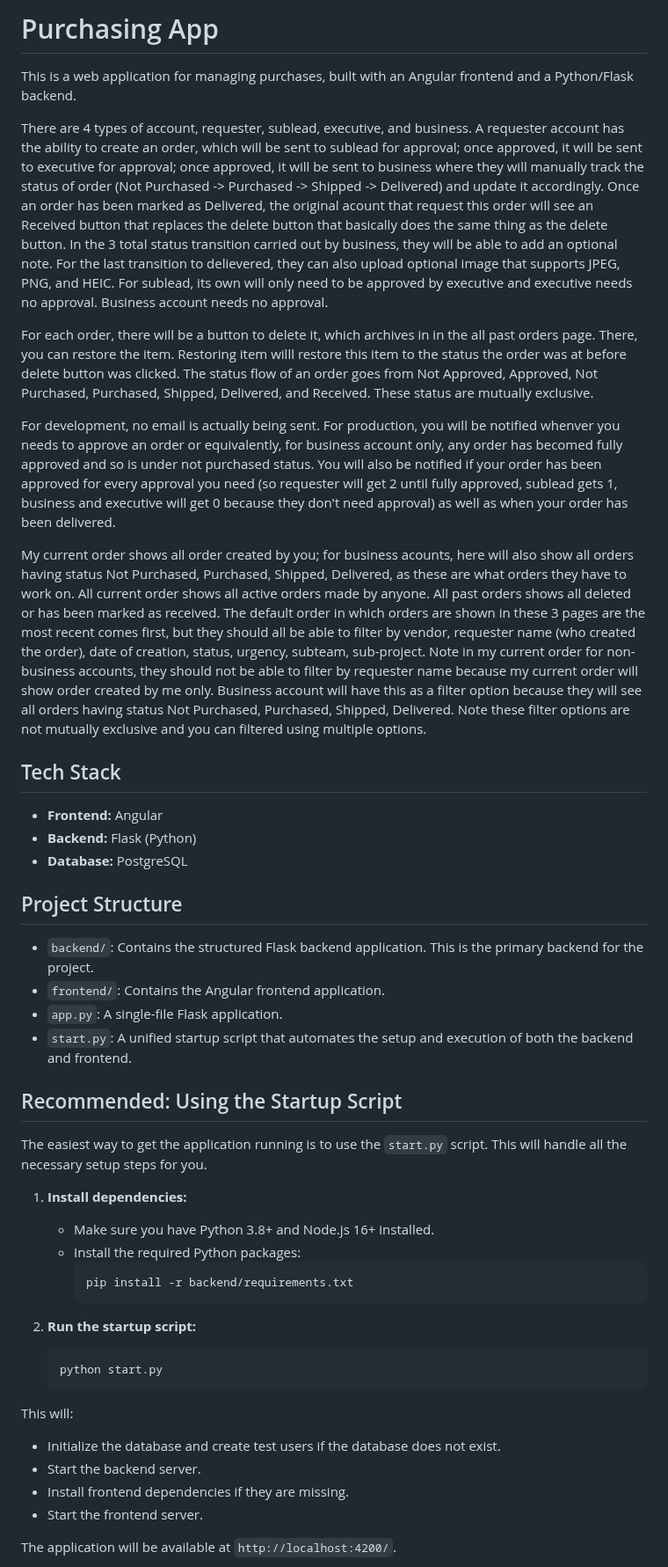
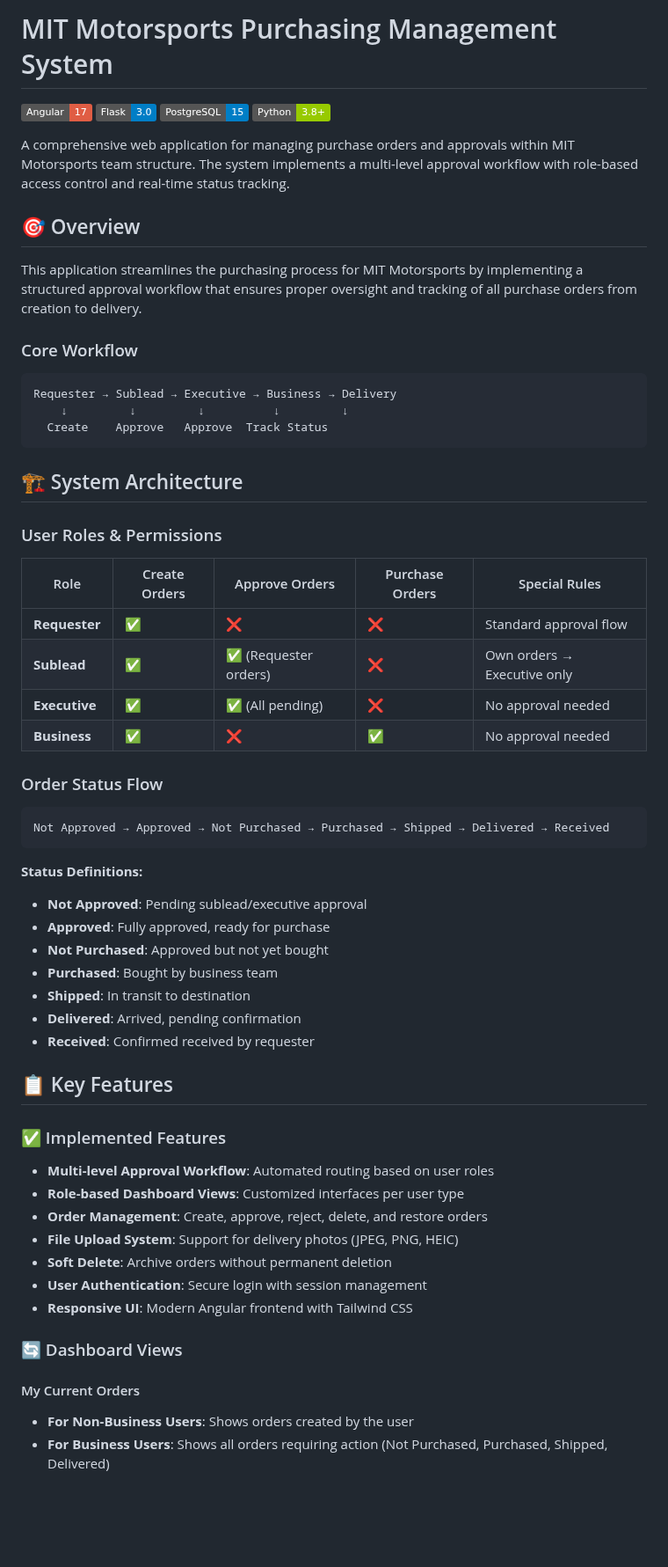
Before and after one commit to zhizhen-kyle-luo/PurchasingApp, a Markdown page: README.md, the part around one of its changes. Shown at 88% size. Rendered like a GitHub page; badges without logos; blank space fills up the shorter version.

Commit message:
docs: readme

````diff
--- a/README.md
+++ b/README.md
@@ -1,50 +1,64 @@
-# Purchasing App
+# MIT Motorsports Purchasing Management System
 
-This is a web application for managing purchases, built with an Angular frontend and a Python/Flask backend.
+[![Angular](https://img.shields.io/badge/Angular-17-red)](https://angular.io/)
+[![Flask](https://img.shields.io/badge/Flask-3.0-blue)](https://flask.palletsprojects.com/)
+[![PostgreSQL](https://img.shields.io/badge/PostgreSQL-15-blue)](https://www.postgresql.org/)
+[![Python](https://img.shields.io/badge/Python-3.8+-green)](https://python.org/)
 
-There are 4 types of account, requester, sublead, executive, and business. A requester account has the ability to create an order, which will be sent to sublead for approval; once approved, it will be sent to executive for approval; once approved, it will be sent to business where they will manually track the status of order (Not Purchased -> Purchased -> Shipped -> Delivered) and update it accordingly. Once an order has been marked as Delivered, the original acount that request this order will see an Received button that replaces the delete button that basically does the same thing as the delete button. In the 3 total status transition carried out by business, they will be able to add an optional note. For the last transition to delievered, they can also upload optional image that supports JPEG, PNG, and HEIC. For sublead, its own will only need to be approved by executive and executive needs no approval. Business account needs no approval.
+A comprehensive web application for managing purchase orders and approvals within MIT Motorsports team structure. The system implements a multi-level approval workflow with role-based access control and real-time status tracking.
 
-For each order, there will be a button to delete it, which archives in in the all past orders page. There, you can restore the item. Restoring item willl restore this item to the status the order was at before delete button was clicked. The status flow of an order goes from Not Approved, Approved, Not Purchased, Purchased, Shipped, Delivered, and Received. These status are mutually exclusive.
+## 🎯 Overview
 
-For development, no email is actually being sent. For production, you will be notified whenver you needs to approve an order or equivalently, for business account only, any order has becomed fully approved and so is under not purchased status. You will also be notified if your order has been approved for every approval you need (so requester will get 2 until fully approved, sublead gets 1, business and executive will get 0 because they don't need approval) as well as when your order has been delivered.
+This application streamlines the purchasing process for MIT Motorsports by implementing a structured approval workflow that ensures proper oversight and tracking of all purchase orders from creation to delivery.
 
-My current order shows all order created by you; for business acounts, here will also show all orders having status Not Purchased, Purchased, Shipped, Delivered, as these are what orders they have to work on. All current order shows all active orders made by anyone. All past orders shows all deleted or has been marked as received. The default order in which orders are shown in these 3 pages are the most recent comes first, but they should all be able to filter by vendor, requester name (who created the order), date of creation, status, urgency, subteam, sub-project. Note in my current order for non-business accounts, they should not be able to filter by requester name because my current order will show order created by me only. Business account will have this as a filter option because they will see all orders having status Not Purchased, Purchased, Shipped, Delivered. Note these filter options are not mutually exclusive and you can filtered using multiple options.
+### Core Workflow
 
-## Tech Stack
+```
+Requester → Sublead → Executive → Business → Delivery
+    ↓         ↓         ↓          ↓         ↓
+  Create    Approve   Approve  Track Status
+```
 
-- **Frontend:** Angular
-- **Backend:** Flask (Python)
-- **Database:** PostgreSQL
+## 🏗️ System Architecture
 
+### User Roles & Permissions
 
-## Project Structure
+| Role | Create Orders | Approve Orders | Purchase Orders | Special Rules |
+|------|---------------|----------------|-----------------|---------------|
+| **Requester** | ✅ | ❌ | ❌ | Standard approval flow |
+| **Sublead** | ✅ | ✅ (Requester orders) | ❌ | Own orders → Executive only |
+| **Executive** | ✅ | ✅ (All pending) | ❌ | No approval needed |
+| **Business** | ✅ | ❌ | ✅ | No approval needed |
 
-- `backend/`: Contains the structured Flask backend application. This is the primary backend for the project.
-- `frontend/`: Contains the Angular frontend application.
-- `app.py`: A single-file Flask application.
-- `start.py`: A unified startup script that automates the setup and execution of both the backend and frontend.
+### Order Status Flow
 
-## Recommended: Using the Startup Script
+```
+Not Approved → Approved → Not Purchased → Purchased → Shipped → Delivered → Received
+```
 
-The easiest way to get the application running is to use the `start.py` script. This will handle all the necessary setup steps for you.
+**Status Definitions:**
+- **Not Approved**: Pending sublead/executive approval
+- **Approved**: Fully approved, ready for purchase
+- **Not Purchased**: Approved but not yet bought
+- **Purchased**: Bought by business team
+- **Shipped**: In transit to destination
+- **Delivered**: Arrived, pending confirmation
+- **Received**: Confirmed received by requester
 
-1.  **Install dependencies:**
-    -   Make sure you have Python 3.8+ and Node.js 16+ installed.
-    -   Install the required Python packages:
-        ```bash
-        pip install -r backend/requirements.txt
-        ```
+## 📋 Key Features
 
-2.  **Run the startup script:**
-    ```bash
-    python start.py
-    ```
+### ✅ Implemented Features
+- **Multi-level Approval Workflow**: Automated routing based on user roles
+- **Role-based Dashboard Views**: Customized interfaces per user type
+- **Order Management**: Create, approve, reject, delete, and restore orders
+- **File Upload System**: Support for delivery photos (JPEG, PNG, HEIC)
+- **Soft Delete**: Archive orders without permanent deletion
+- **User Authentication**: Secure login with session management
+- **Responsive UI**: Modern Angular frontend with Tailwind CSS
 
-This will:
--   Initialize the database and create test users if the database does not exist.
--   Start the backend server.
--   Install frontend dependencies if they are missing.
--   Start the frontend server.
+### 🔄 Dashboard Views
 
-The application will be available at `http://localhost:4200/`.
+#### My Current Orders
+- **For Non-Business Users**: Shows orders created by the user
+- **For Business Users**: Shows all orders requiring action (Not Purchased, Purchased, Shipped, Delivered)
 
````
Also changed, not shown: other parts of README.md (+253 -60 lines).
